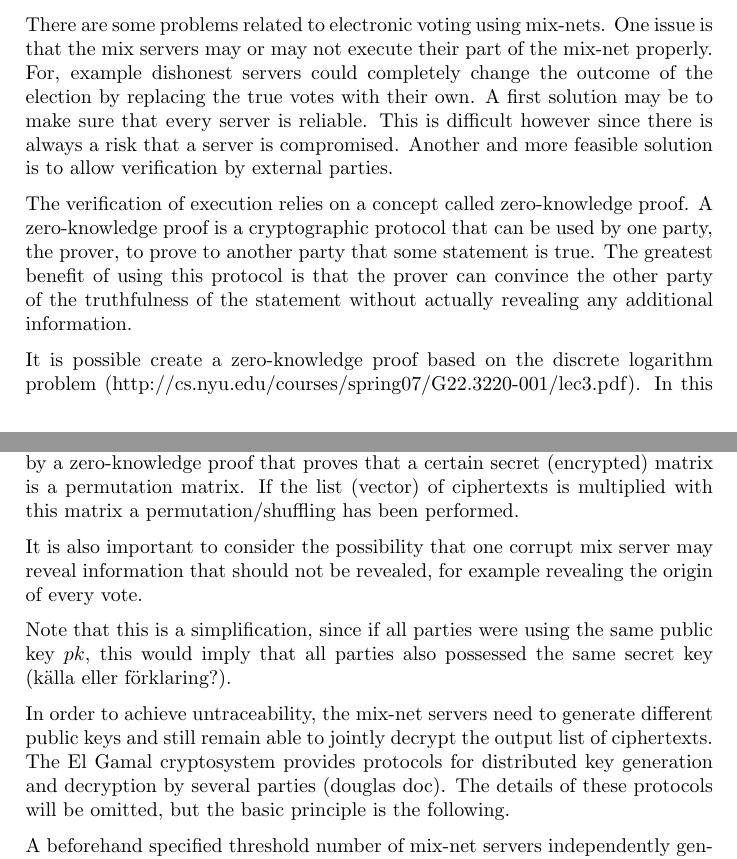
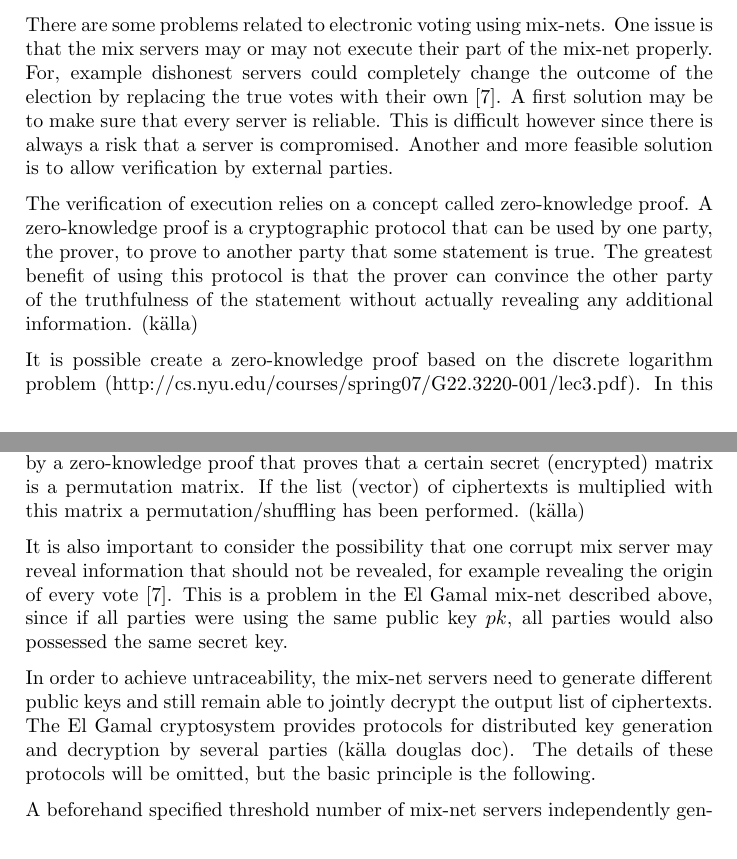
Before and after one commit to ZetaTwo/sa104x-kexjobb, a LaTeX paper (Report/report/report.tex, which reads Report/report/mixnetworks.tex): two parts of pages 9 and 10 of 15, joined at a grey line, cut so that both start at the same text. Compiled offline with pdfLaTeX.

Commit message:
Added more sources

```diff
--- a/Report/report/mixnetworks.tex
+++ b/Report/report/mixnetworks.tex
@@ -91,10 +91,11 @@ There are some problems related to electronic voting using
 mix-nets. One issue is that the mix servers may or may not execute
 their part of the mix-net properly. For, example dishonest servers
 could completely change the outcome of the election by replacing the
-true votes with their own. A first solution may be to make sure that
-every server is reliable. This is difficult however since there is
-always a risk that a server is compromised. Another and more feasible
-solution is to allow verification by external parties.
+true votes with their own \cite{electronicvoting}. A first solution
+may be to make sure that every server is reliable. This is difficult
+however since there is always a risk that a server is
+compromised. Another and more feasible solution is to allow
+verification by external parties.
 
 The verification of execution relies on a concept called
 zero-knowledge proof. A zero-knowledge proof is a cryptographic
@@ -102,7 +103,7 @@ protocol that can be used by one party, the prover, to prove to
 another party that some statement is true. The greatest benefit of
 using this protocol is that the prover can convince the other party of
 the truthfulness of the statement without actually revealing any
-additional information.
+additional information. (källa)
 
 It is possible create a zero-knowledge proof based on the discrete
 logarithm problem
@@ -123,22 +124,21 @@ input ciphertexts and reencrypts these ciphertexts. The shuffling part
 may be proven to be correct by a zero-knowledge proof that proves that
 a certain secret (encrypted) matrix is a permutation matrix. If the
 list (vector) of ciphertexts is multiplied with this matrix a
-permutation/shuffling has been performed.
+permutation/shuffling has been performed. (källa)
 
 It is also important to consider the possibility that one corrupt mix
 server may reveal information that should not be revealed, for example
-revealing the origin of every vote.
-
-Note that this is a simplification, since if all parties were using
-the same public key $pk$, this would imply that all parties also
-possessed the same secret key (källa eller förklaring?).
+revealing the origin of every vote \cite{electronicvoting}. This is a
+problem in the El Gamal mix-net described above, since if all parties
+were using the same public key $pk$, all parties would also possessed
+the same secret key.
 
 In order to achieve untraceability, the mix-net servers need to
 generate different public keys and still remain able to jointly
 decrypt the output list of ciphertexts. The El Gamal cryptosystem
 provides protocols for distributed key generation and decryption by
-several parties (douglas doc). The details of these protocols will be
-omitted, but the basic principle is the following.
+several parties (källa douglas doc). The details of these protocols
+will be omitted, but the basic principle is the following.
 
 A beforehand specified threshold number of mix-net servers
 independently generate their own secret keys. The $l$th mix-net server
```
